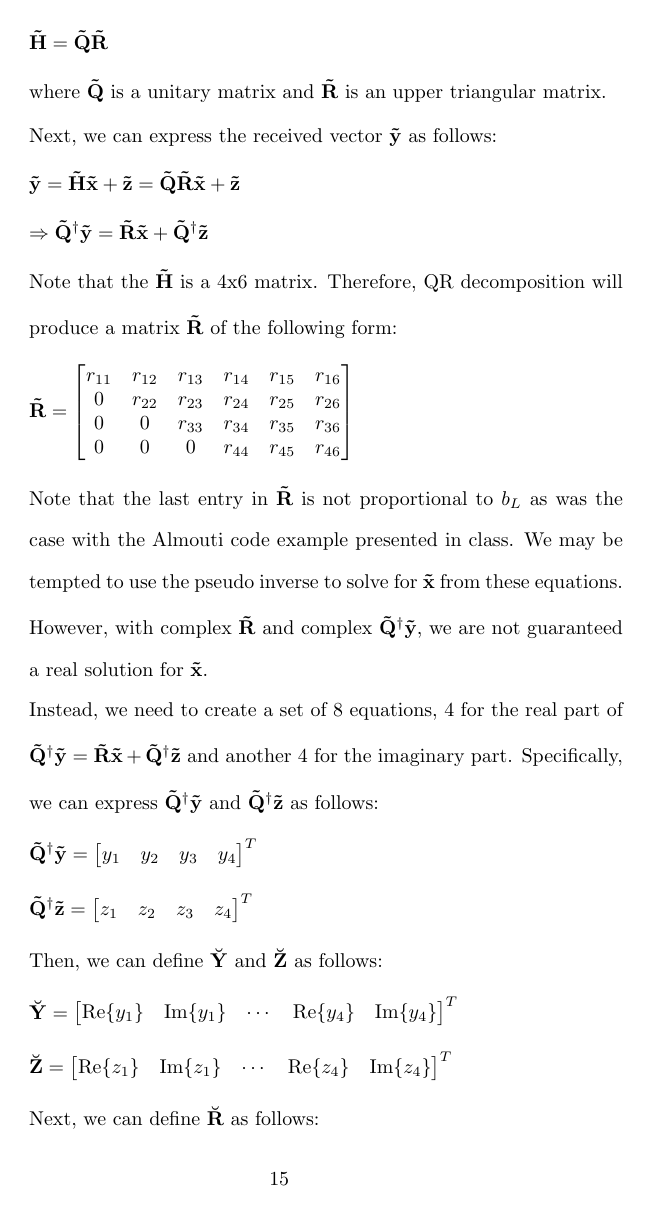
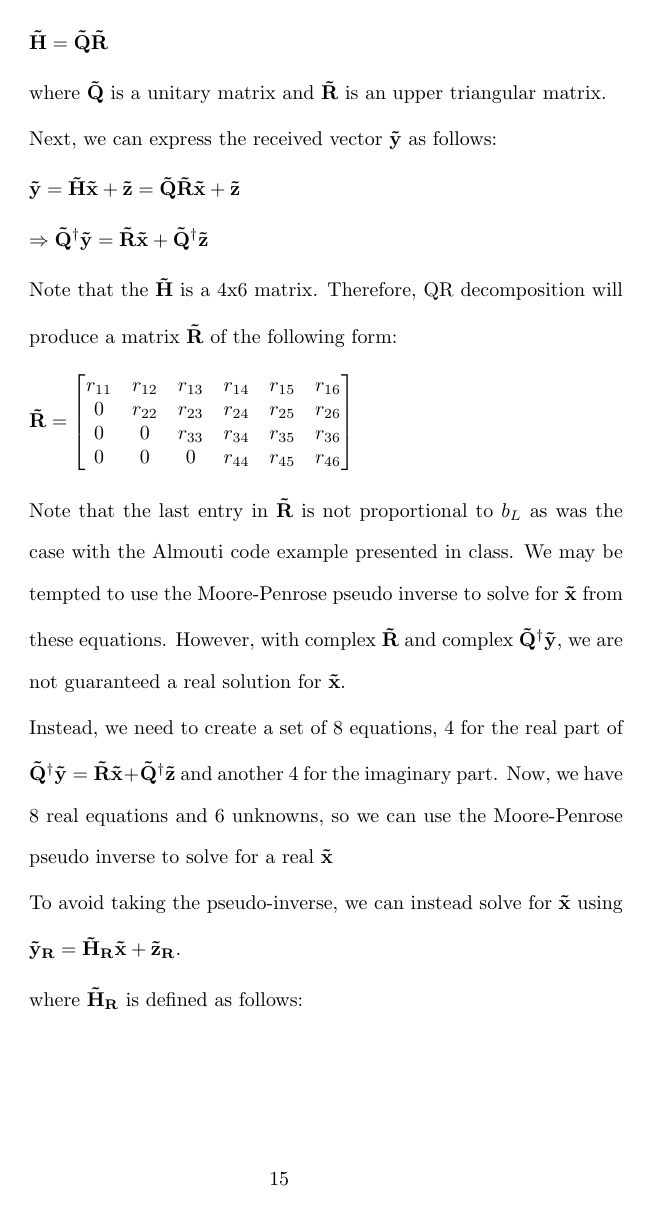
Before and after one commit to osowatzke/ECE_638, a LaTeX problem sheet (Exam2_Sowatzke.tex): page 15 of 17. Compiled offline with pdfLaTeX.

Commit message:
Finishing 5b)???

```diff
--- a/Exam2_Sowatzke.tex
+++ b/Exam2_Sowatzke.tex
@@ -748,28 +748,8 @@ the generalized-fading channel model, the signal envelope at the ith receiver br
 				\end{bmatrix}
 			\end{equation*}
 
-			Note that the last entry in $\mathbf{\tilde{R}}$ is not proportional to $b_L$ as was the case with the Almouti code example presented in class. We may be tempted to use the pseudo inverse to solve for $\mathbf{\tilde{x}}$ from these equations. However, with complex $\mathbf{\tilde{R}}$ and complex $\mathbf{\tilde{Q}^{\dagger}\tilde{y}}$, we are not guaranteed a real solution for $\mathbf{\tilde{x}}$.
+			Note that the last entry in $\mathbf{\tilde{R}}$ is not proportional to $b_L$ as was the case with the Almouti code example presented in class. We may be tempted to use the Moore-Penrose pseudo inverse to solve for $\mathbf{\tilde{x}}$ from these equations. However, with complex $\mathbf{\tilde{R}}$ and complex $\mathbf{\tilde{Q}^{\dagger}\tilde{y}}$, we are not guaranteed a real solution for $\mathbf{\tilde{x}}$.
 
-			Instead, we need to create a set of 8 equations, 4 for the real part of $\mathbf{\tilde{Q}^{\dagger}\tilde{y}} = \mathbf{\tilde{R}\tilde{x}} + \mathbf{\tilde{Q}^{\dagger}\tilde{z}}$ and another 4 for the imaginary part. Specifically, we can express $\mathbf{\tilde{Q}}^{\dagger}\mathbf{\tilde{y}}$ and $\mathbf{\tilde{Q}}^{\dagger}\mathbf{\tilde{z}}$ as follows:
+			Instead, we need to create a set of 8 equations, 4 for the real part of $\mathbf{\tilde{Q}^{\dagger}\tilde{y}} = \mathbf{\tilde{R}\tilde{x}} + \mathbf{\tilde{Q}^{\dagger}\tilde{z}}$ and another 4 for the imaginary part. Now, we have 8 real equations and 6 unknowns, so we can use the Moore-Penrose pseudo inverse to solve for a real $\mathbf{\tilde{x}}$
 
-			\begin{equation*}
-				\mathbf{\tilde{Q}}^{\dagger}\mathbf{\tilde{y}} = \begin{bmatrix} y_1 & y_2 & y_3 & y_4
-				\end{bmatrix}^T
-			\end{equation*}
-
-			\begin{equation*}
-				\mathbf{\tilde{Q}}^{\dagger}\mathbf{\tilde{z}} = \begin{bmatrix} z_1 & z_2 & z_3 & z_4
-				\end{bmatrix}^T
-			\end{equation*}
-
-			Then, we can define $\mathbf{\breve{Y}}$ and $\mathbf{\breve{Z}}$ as follows:
-
-			\begin{equation*}
-				\mathbf{\breve{Y}} = \begin{bmatrix} \text{Re}\{y_1\} & \text{Im}\{y_1\} & \cdots & \text{Re}\{y_4\} & \text{Im}\{y_4\} \end{bmatrix}^T
-			\end{equation*}
-
-			\begin{equation*}
-				\mathbf{\breve{Z}} = \begin{bmatrix} \text{Re}\{z_1\} & \text{Im}\{z_1\} & \cdots & \text{Re}\{z_4\} & \text{Im}\{z_4\} \end{bmatrix}^T
-			\end{equation*}
-
-			Next, we can define $\mathbf{\breve{R}}$ as follows:
+			To avoid taking the pseudo-inverse, we can instead solve for $\mathbf{\tilde{x}}$ using $\mathbf{\tilde{y}_R} = \mathbf{\tilde{H}_R}\mathbf{\tilde{x}} + \mathbf{\tilde{z}_R}$.
```
Also changed, not shown: Exam2_Sowatzke.tex (48 more changed lines).
